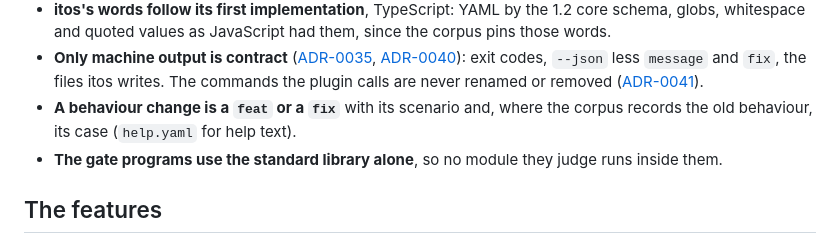
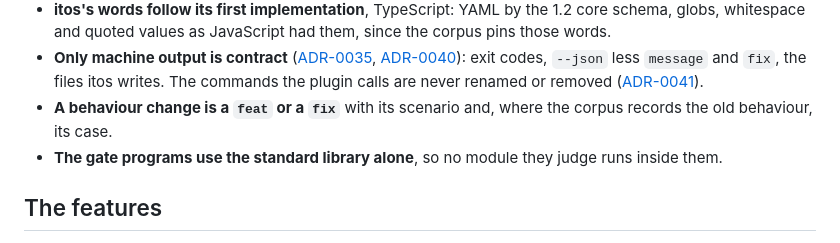
Before and after one commit to donvargax/itos, a Markdown page: docs/ARCHITECTURE.md, the part around the change. Drawn GitHub-style.

Commit message:
docs: drop the claim that help.yaml records help text
ARCHITECTURE.md said a behaviour change lands with its corpus case,
help.yaml for help text. Since T-198 help.yaml pins no help text
(ADR-0052), so the parenthesis goes.

Task: T-198

```diff
--- a/docs/ARCHITECTURE.md
+++ b/docs/ARCHITECTURE.md
@@ -127,7 +127,7 @@ What every command meets:
   `--json` less `message` and `fix`, the files itos writes. The commands the
   plugin calls are never renamed or removed ([ADR-0041]).
 - **A behaviour change is a `feat` or a `fix`** with its scenario and, where
-  the corpus records the old behaviour, its case (`help.yaml` for help text).
+  the corpus records the old behaviour, its case.
 - **The gate programs use the standard library alone**, so no module they
   judge runs inside them.
 
```
